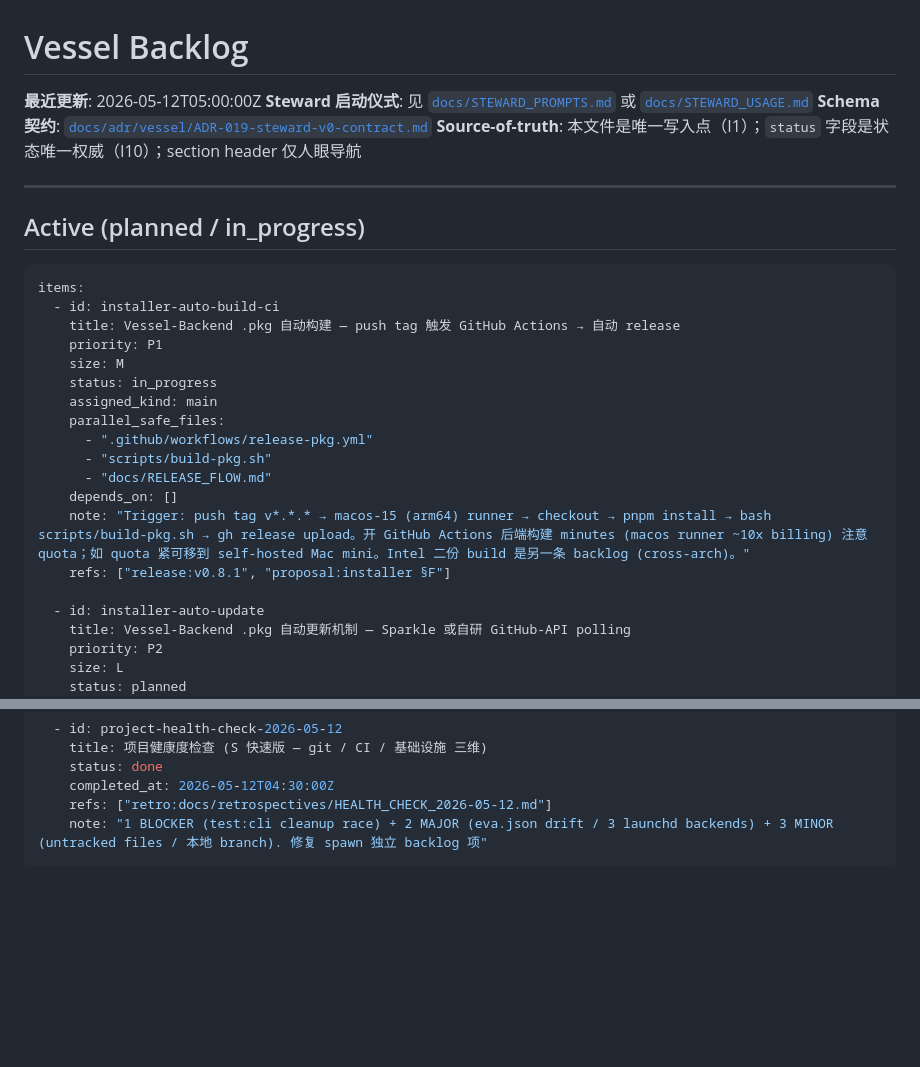
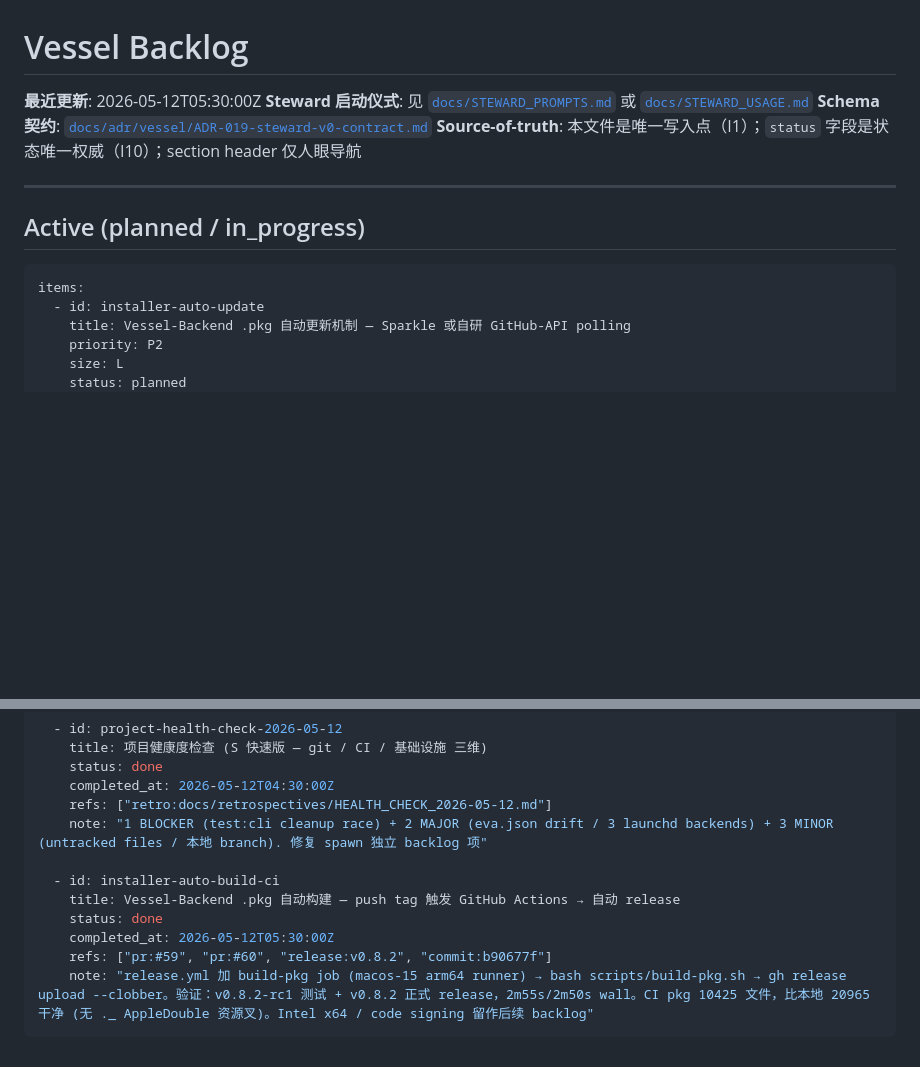
Before and after one commit to Albertsun6/claude-web, a Markdown page: docs/BACKLOG.md, 2 parts joined by grey strips. Drawn GitHub-style; blank space fills up the shorter version.

Commit message:
docs(steward): installer-auto-build-ci → done (release:v0.8.2 auto-built)
V0.8.2 真机验证通过：
- v0.8.2-rc1 测试 tag push → 2m55s 两 job 全绿
- 删 rc1 release/tag → push v0.8.2 → 2m50s 两 job 全绿
- Vessel-Backend-v0.1.0-arm64.pkg 自动 attach 到 release
- CI 构建实际比本地干净（10425 vs 20965 文件，无 macOS ._ 资源叉伪影）

后续 backlog：installer-auto-update（depends on 本项 done）。

Co-Authored-By: Claude Opus 4.7 <noreply@anthropic.com>

````diff
--- a/docs/BACKLOG.md
+++ b/docs/BACKLOG.md
@@ -1,6 +1,6 @@
 # Vessel Backlog
 
-**最近更新**: 2026-05-12T05:00:00Z
+**最近更新**: 2026-05-12T05:30:00Z
 **Steward 启动仪式**: 见 [`docs/STEWARD_PROMPTS.md`](STEWARD_PROMPTS.md) 或 [`docs/STEWARD_USAGE.md`](STEWARD_USAGE.md)
 **Schema 契约**: [`docs/adr/vessel/ADR-019-steward-v0-contract.md`](adr/vessel/ADR-019-steward-v0-contract.md)
 **Source-of-truth**: 本文件是唯一写入点（I1）；`status` 字段是状态唯一权威（I10）；section header 仅人眼导航
@@ -11,20 +11,6 @@
 
 ```yaml
 items:
-  - id: installer-auto-build-ci
-    title: Vessel-Backend .pkg 自动构建 — push tag 触发 GitHub Actions → 自动 release
-    priority: P1
-    size: M
-    status: in_progress
-    assigned_kind: main
-    parallel_safe_files:
-      - ".github/workflows/release-pkg.yml"
-      - "scripts/build-pkg.sh"
-      - "docs/RELEASE_FLOW.md"
-    depends_on: []
-    note: "Trigger: push tag v*.*.* → macos-15 (arm64) runner → checkout → pnpm install → bash scripts/build-pkg.sh → gh release upload。开 GitHub Actions 后端构建 minutes (macos runner ~10x billing) 注意 quota；如 quota 紧可移到 self-hosted Mac mini。Intel 二份 build 是另一条 backlog (cross-arch)。"
-    refs: ["release:v0.8.1", "proposal:installer §F"]
-
   - id: installer-auto-update
     title: Vessel-Backend .pkg 自动更新机制 — Sparkle 或自研 GitHub-API polling
     priority: P2
@@ -201,4 +187,11 @@ items:
     completed_at: 2026-05-12T04:30:00Z
     refs: ["retro:docs/retrospectives/HEALTH_CHECK_2026-05-12.md"]
     note: "1 BLOCKER (test:cli cleanup race) + 2 MAJOR (eva.json drift / 3 launchd backends) + 3 MINOR (untracked files / 本地 branch). 修复 spawn 独立 backlog 项"
+
+  - id: installer-auto-build-ci
+    title: Vessel-Backend .pkg 自动构建 — push tag 触发 GitHub Actions → 自动 release
+    status: done
+    completed_at: 2026-05-12T05:30:00Z
+    refs: ["pr:#59", "pr:#60", "release:v0.8.2", "commit:b90677f"]
+    note: "release.yml 加 build-pkg job (macos-15 arm64 runner) → bash scripts/build-pkg.sh → gh release upload --clobber。验证：v0.8.2-rc1 测试 + v0.8.2 正式 release，2m55s/2m50s wall。CI pkg 10425 文件，比本地 20965 干净 (无 ._ AppleDouble 资源叉)。Intel x64 / code signing 留作后续 backlog"
 ```
````
